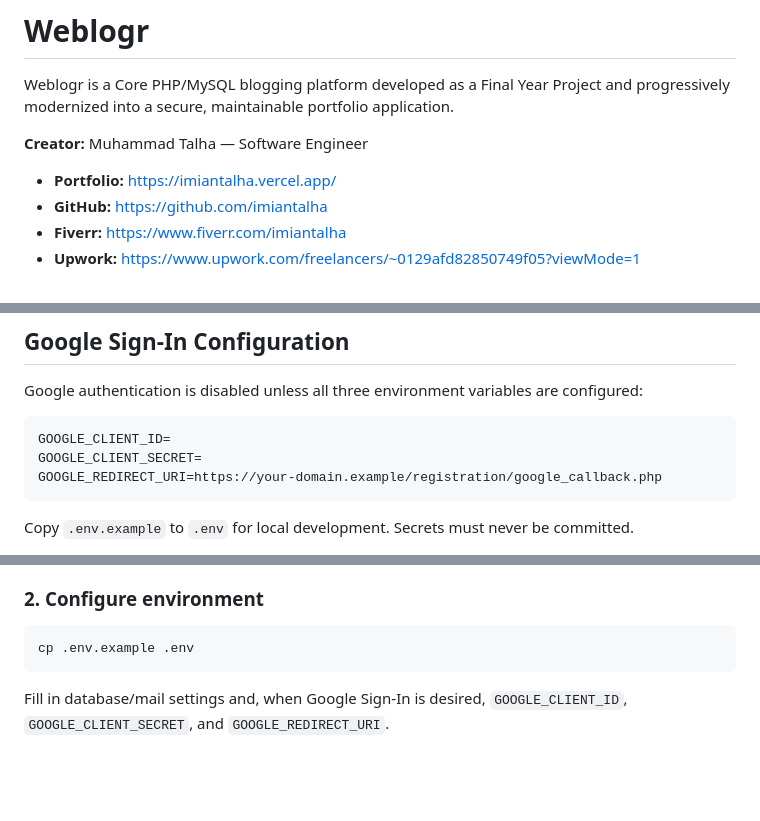
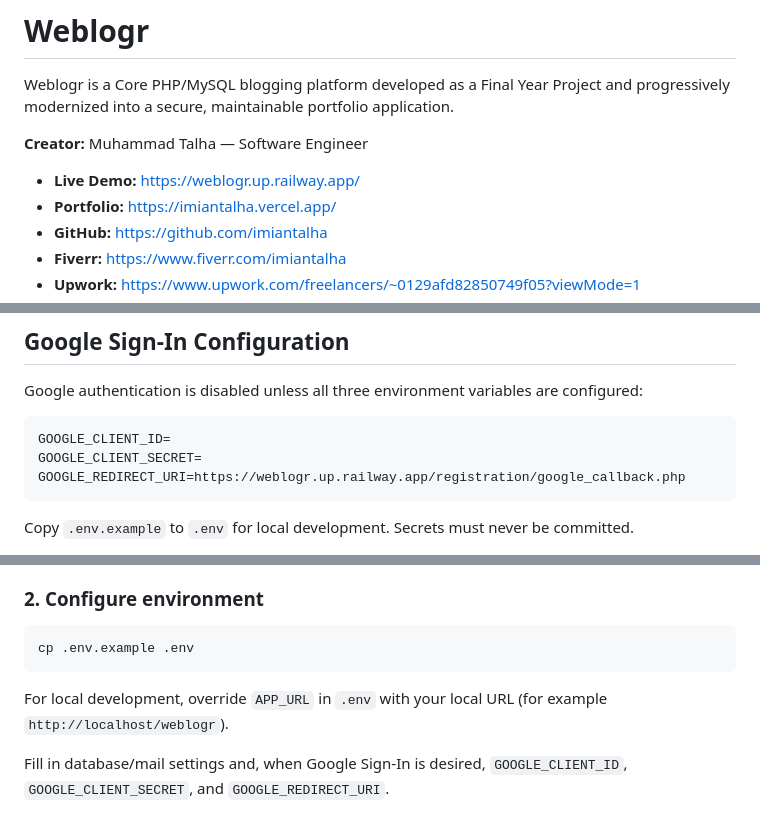
Before and after one commit to imiantalha/Weblogr-FYP, a Markdown page: README.md, 3 parts joined by grey strips. Rendered like a GitHub page; blank space fills up the shorter version.

Commit message:
docs: add Railway deployment URL and OAuth callback

````diff
--- a/README.md
+++ b/README.md
@@ -4,6 +4,7 @@ Weblogr is a Core PHP/MySQL blogging platform developed as a Final Year Project
 
 **Creator:** Muhammad Talha — Software Engineer
 
+- **Live Demo:** https://weblogr.up.railway.app/
 - **Portfolio:** https://imiantalha.vercel.app/
 - **GitHub:** https://github.com/imiantalha
 - **Fiverr:** https://www.fiverr.com/imiantalha
@@ -65,7 +66,7 @@ Google authentication is disabled unless all three environment variables are con
 ```text
 GOOGLE_CLIENT_ID=
 GOOGLE_CLIENT_SECRET=
-GOOGLE_REDIRECT_URI=https://your-domain.example/registration/google_callback.php
+GOOGLE_REDIRECT_URI=https://weblogr.up.railway.app/registration/google_callback.php
 ```
 
 Copy `.env.example` to `.env` for local development. Secrets must never be committed.
@@ -124,6 +125,8 @@ cd weblogr
 ```bash
 cp .env.example .env
 ```
+
+For local development, override `APP_URL` in `.env` with your local URL (for example `http://localhost/weblogr`).
 
 Fill in database/mail settings and, when Google Sign-In is desired, `GOOGLE_CLIENT_ID`, `GOOGLE_CLIENT_SECRET`, and `GOOGLE_REDIRECT_URI`.
 
````
